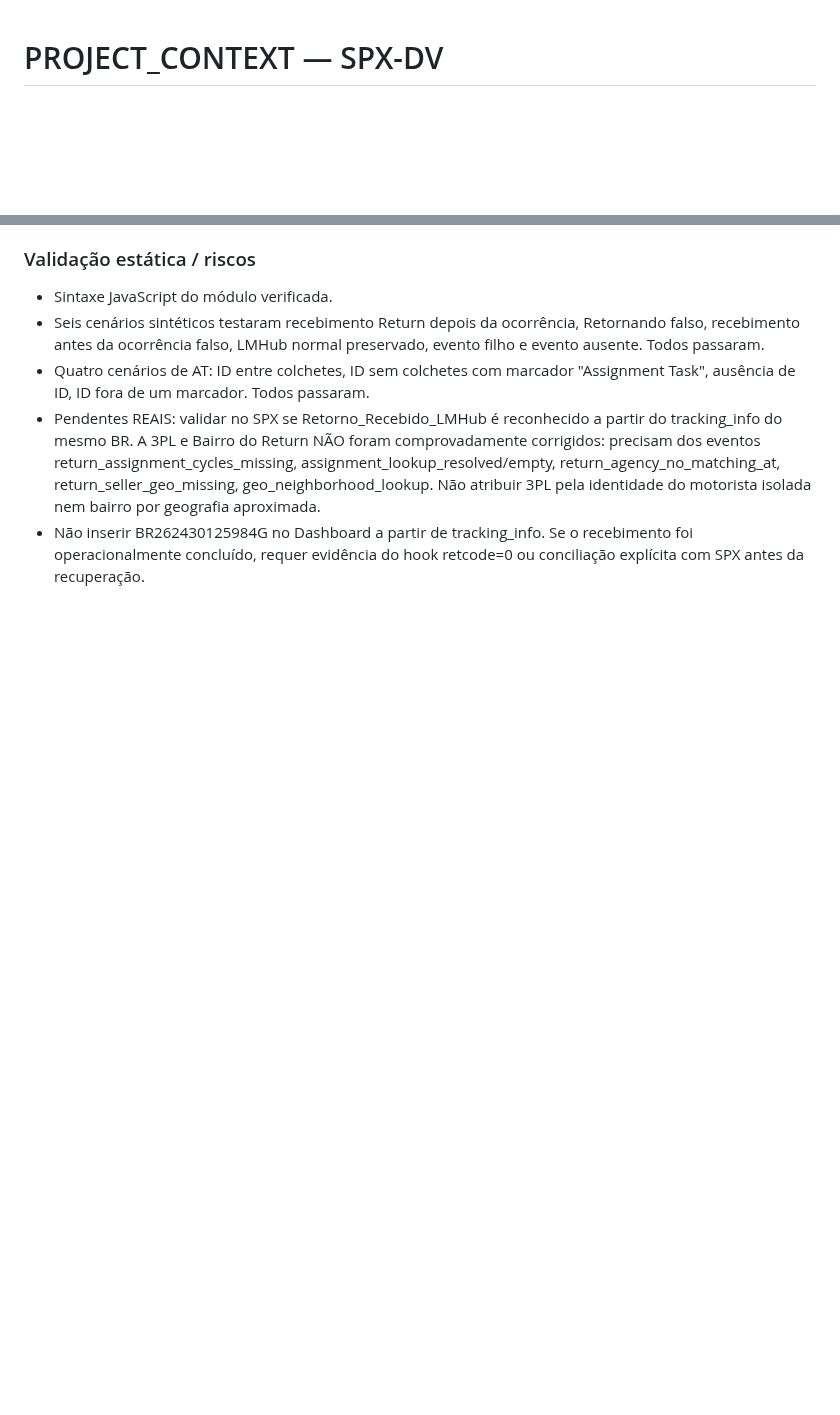
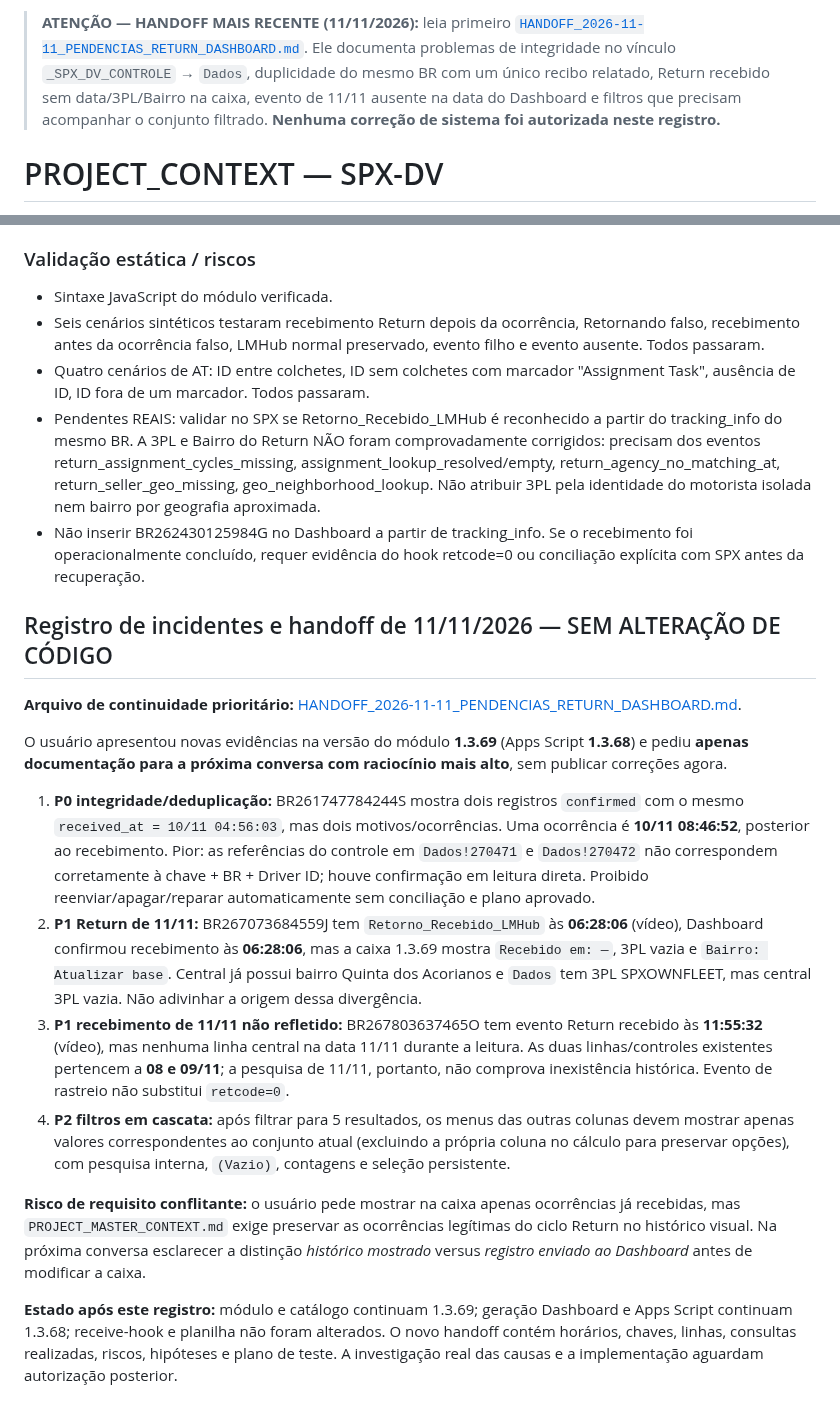
Before and after one commit to RAlDE/spx-dv, a Markdown page: PROJECT_CONTEXT.md, 2 parts joined by grey strips. Drawn GitHub-style; blank space fills up the shorter version.

Commit message:
docs: apontar handoff crítico 11/11 e registrar pendências sem modificar sistema

```diff
--- a/PROJECT_CONTEXT.md
+++ b/PROJECT_CONTEXT.md
@@ -1,3 +1,5 @@
+> **ATENÇÃO — HANDOFF MAIS RECENTE (11/11/2026):** leia primeiro [`HANDOFF_2026-11-11_PENDENCIAS_RETURN_DASHBOARD.md`](HANDOFF_2026-11-11_PENDENCIAS_RETURN_DASHBOARD.md). Ele documenta problemas de integridade no vínculo `_SPX_DV_CONTROLE` → `Dados`, duplicidade do mesmo BR com um único recibo relatado, Return recebido sem data/3PL/Bairro na caixa, evento de 11/11 ausente na data do Dashboard e filtros que precisam acompanhar o conjunto filtrado. **Nenhuma correção de sistema foi autorizada neste registro.**
+
 # PROJECT_CONTEXT — SPX-DV
 
 Atualizado em: 2026-11-03
@@ -2913,3 +2915,19 @@ Para recuperá-los é necessário comparar a lista dos 132 BRs do RT com os 121
 - Quatro cenários de AT: ID entre colchetes, ID sem colchetes com marcador "Assignment Task", ausência de ID, ID fora de um marcador. Todos passaram.
 - Pendentes REAIS: validar no SPX se Retorno_Recebido_LMHub é reconhecido a partir do tracking_info do mesmo BR. A 3PL e Bairro do Return NÃO foram comprovadamente corrigidos: precisam dos eventos return_assignment_cycles_missing, assignment_lookup_resolved/empty, return_agency_no_matching_at, return_seller_geo_missing, geo_neighborhood_lookup. Não atribuir 3PL pela identidade do motorista isolada nem bairro por geografia aproximada.
 - Não inserir BR262430125984G no Dashboard a partir de tracking_info. Se o recebimento foi operacionalmente concluído, requer evidência do hook retcode=0 ou conciliação explícita com SPX antes da recuperação.
+
+
+## Registro de incidentes e handoff de 11/11/2026 — SEM ALTERAÇÃO DE CÓDIGO
+
+**Arquivo de continuidade prioritário:** [HANDOFF_2026-11-11_PENDENCIAS_RETURN_DASHBOARD.md](HANDOFF_2026-11-11_PENDENCIAS_RETURN_DASHBOARD.md).
+
+O usuário apresentou novas evidências na versão do módulo **1.3.69** (Apps Script **1.3.68**) e pediu **apenas documentação para a próxima conversa com raciocínio mais alto**, sem publicar correções agora.
+
+1. **P0 integridade/deduplicação:** BR261747784244S mostra dois registros `confirmed` com o mesmo `received_at = 10/11 04:56:03`, mas dois motivos/ocorrências. Uma ocorrência é **10/11 08:46:52**, posterior ao recebimento. Pior: as referências do controle em `Dados!270471` e `Dados!270472` não correspondem corretamente à chave + BR + Driver ID; houve confirmação em leitura direta. Proibido reenviar/apagar/reparar automaticamente sem conciliação e plano aprovado.
+2. **P1 Return de 11/11:** BR267073684559J tem `Retorno_Recebido_LMHub` às **06:28:06** (vídeo), Dashboard confirmou recebimento às **06:28:06**, mas a caixa 1.3.69 mostra `Recebido em: —`, 3PL vazia e `Bairro: Atualizar base`. Central já possui bairro Quinta dos Acorianos e `Dados` tem 3PL SPXOWNFLEET, mas central 3PL vazia. Não adivinhar a origem dessa divergência.
+3. **P1 recebimento de 11/11 não refletido:** BR267803637465O tem evento Return recebido às **11:55:32** (vídeo), mas nenhuma linha central na data 11/11 durante a leitura. As duas linhas/controles existentes pertencem a **08 e 09/11**; a pesquisa de 11/11, portanto, não comprova inexistência histórica. Evento de rastreio não substitui `retcode=0`.
+4. **P2 filtros em cascata:** após filtrar para 5 resultados, os menus das outras colunas devem mostrar apenas valores correspondentes ao conjunto atual (excluindo a própria coluna no cálculo para preservar opções), com pesquisa interna, `(Vazio)`, contagens e seleção persistente.
+
+**Risco de requisito conflitante:** o usuário pede mostrar na caixa apenas ocorrências já recebidas, mas `PROJECT_MASTER_CONTEXT.md` exige preservar as ocorrências legítimas do ciclo Return no histórico visual. Na próxima conversa esclarecer a distinção *histórico mostrado* versus *registro enviado ao Dashboard* antes de modificar a caixa.
+
+**Estado após este registro:** módulo e catálogo continuam 1.3.69; geração Dashboard e Apps Script continuam 1.3.68; receive-hook e planilha não foram alterados. O novo handoff contém horários, chaves, linhas, consultas realizadas, riscos, hipóteses e plano de teste. A investigação real das causas e a implementação aguardam autorização posterior.
```
